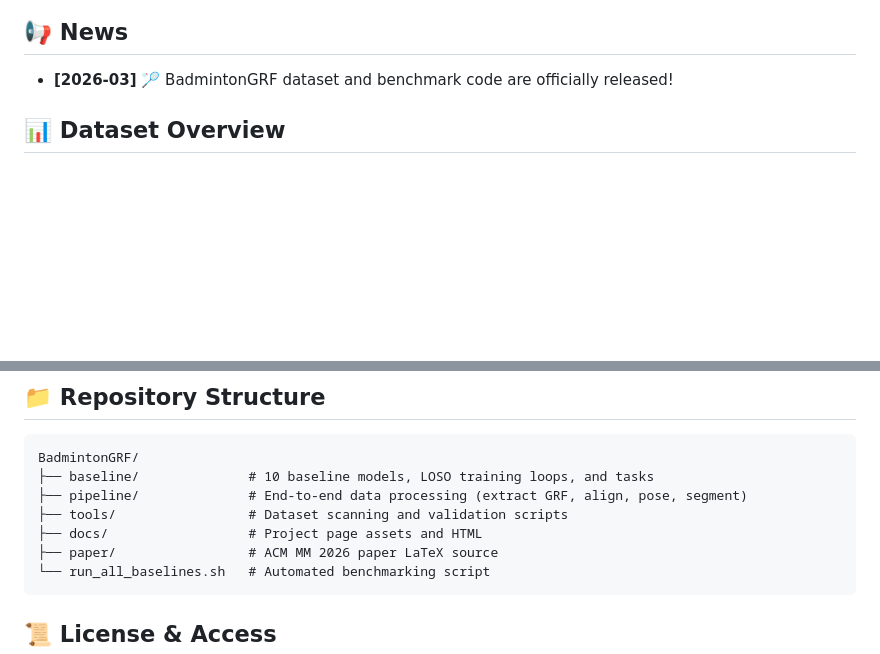
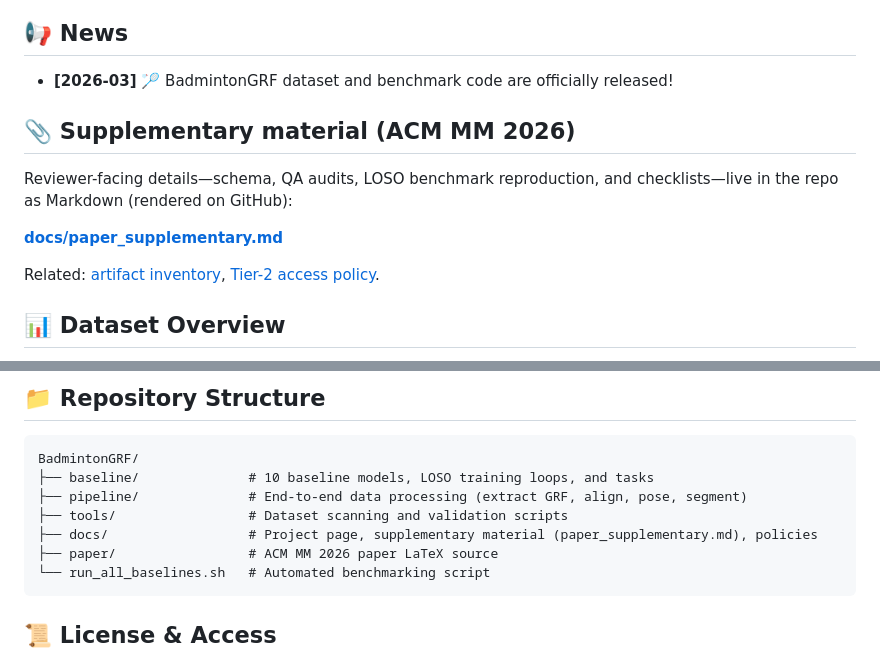
Before and after one commit to KenyaNiu/BadmintonGRF, a Markdown page: README.md, 2 parts joined by grey strips. Drawn GitHub-style; blank space fills up the shorter version.

Commit message:
README: link supplementary material for reviewers on GitHub main tree
Made-with: Cursor

````diff
--- a/README.md
+++ b/README.md
@@ -31,6 +32,14 @@
 
 ## 📢 News
 - **[2026-03]** 🏸 BadmintonGRF dataset and benchmark code are officially released!
+
+## 📎 Supplementary material (ACM MM 2026)
+
+Reviewer-facing details—schema, QA audits, LOSO benchmark reproduction, and checklists—live in the repo as Markdown (rendered on GitHub):
+
+**[docs/paper_supplementary.md](https://github.com/KenyaNiu/BadmintonGRF/blob/main/docs/paper_supplementary.md)**
+
+Related: [artifact inventory](https://github.com/KenyaNiu/BadmintonGRF/blob/main/docs/supp_artifact_inventory.md), [Tier-2 access policy](https://github.com/KenyaNiu/BadmintonGRF/blob/main/docs/video_access_policy.md).
 
 ## 📊 Dataset Overview
 
@@ -105,7 +114,7 @@ BadmintonGRF/
 ├── baseline/              # 10 baseline models, LOSO training loops, and tasks
 ├── pipeline/              # End-to-end data processing (extract GRF, align, pose, segment)
 ├── tools/                 # Dataset scanning and validation scripts
-├── docs/                  # Project page assets and HTML
+├── docs/                  # Project page, supplementary material (paper_supplementary.md), policies
 ├── paper/                 # ACM MM 2026 paper LaTeX source
 └── run_all_baselines.sh   # Automated benchmarking script
 ```
````
Also changed, not shown: other parts of README.md (+2 -1 lines).
